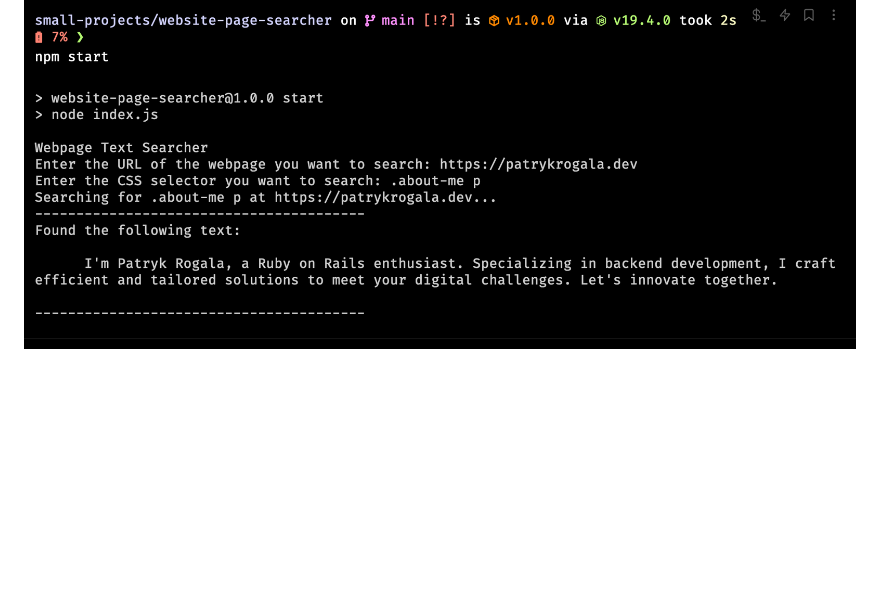
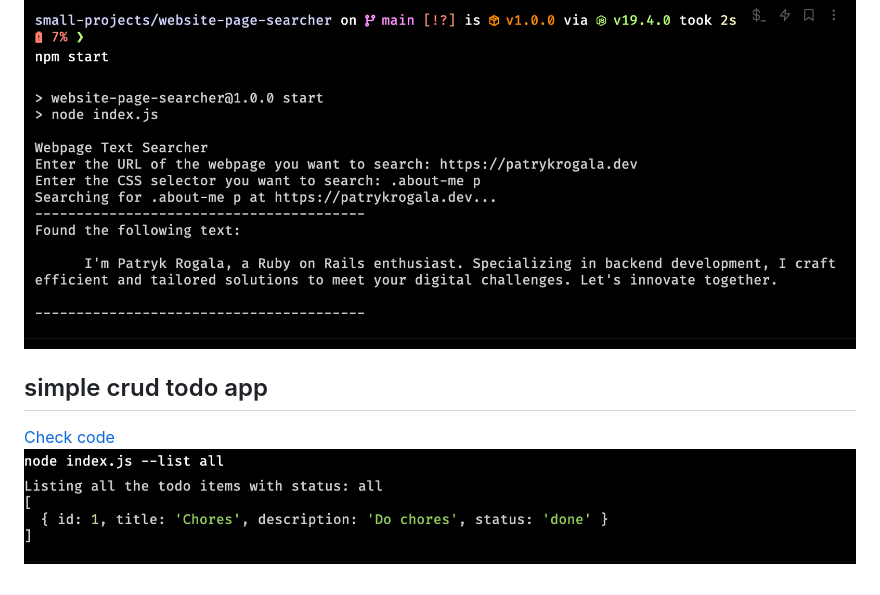
Before and after one commit to PatRogala/small-projects, a Markdown page: README.md, the part around the change. Drawn GitHub-style; pictures changed too: previews/simple-crud-todo.png (added); blank space fills up the shorter version.

```diff
--- a/README.md
+++ b/README.md
@@ -19,3 +19,7 @@
 ## website page searcher
 [Check code](/website-page-searcher/)
 ![Website page searcher](/previews/website-page-searcher.png)
+
+## simple crud todo app
+[Check code](/simple-crud-todo/)
+![Crud app](/previews/simple-crud-todo.png)
```
